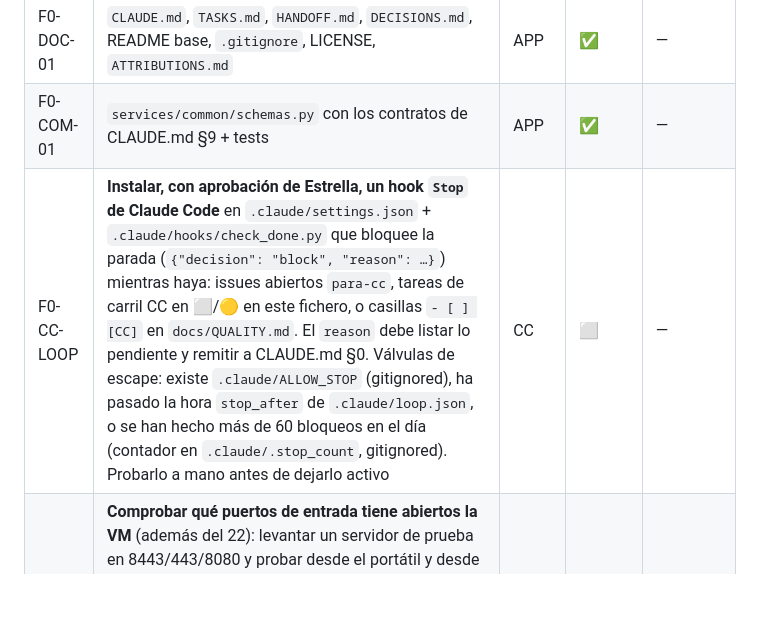
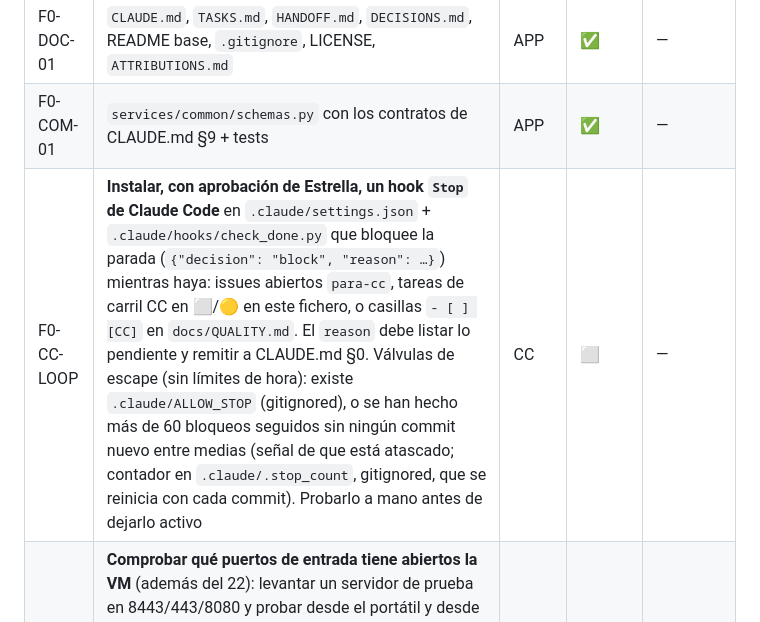
Before and after one commit to EstrellaTP/IBM_hackathon, a Markdown page: docs/TASKS.md, the part around the change. GitHub-like rendering; blank space fills up the shorter version.

```diff
--- a/docs/TASKS.md
+++ b/docs/TASKS.md
@@ -13,7 +13,7 @@ Estados: ⬜ pendiente · 🟡 en curso · ⛔ bloqueada · 👀 en revisión ·
 |---|---|---|---|---|
 | F0-DOC-01 | `CLAUDE.md`, `TASKS.md`, `HANDOFF.md`, `DECISIONS.md`, README base, `.gitignore`, LICENSE, `ATTRIBUTIONS.md` | APP | ✅ | — |
 | F0-COM-01 | `services/common/schemas.py` con los contratos de CLAUDE.md §9 + tests | APP | ✅ | — |
-| F0-CC-LOOP | **Instalar, con aprobación de Estrella, un hook `Stop` de Claude Code** en `.claude/settings.json` + `.claude/hooks/check_done.py` que bloquee la parada (`{"decision": "block", "reason": …}`) mientras haya: issues abiertos `para-cc`, tareas de carril CC en ⬜/🟡 en este fichero, o casillas `- [ ] [CC]` en `docs/QUALITY.md`. El `reason` debe listar lo pendiente y remitir a CLAUDE.md §0. Válvulas de escape: existe `.claude/ALLOW_STOP` (gitignored), ha pasado la hora `stop_after` de `.claude/loop.json`, o se han hecho más de 60 bloqueos en el día (contador en `.claude/.stop_count`, gitignored). Probarlo a mano antes de dejarlo activo | CC | ⬜ | — |
+| F0-CC-LOOP | **Instalar, con aprobación de Estrella, un hook `Stop` de Claude Code** en `.claude/settings.json` + `.claude/hooks/check_done.py` que bloquee la parada (`{"decision": "block", "reason": …}`) mientras haya: issues abiertos `para-cc`, tareas de carril CC en ⬜/🟡 en este fichero, o casillas `- [ ] [CC]` en `docs/QUALITY.md`. El `reason` debe listar lo pendiente y remitir a CLAUDE.md §0. Válvulas de escape (sin límites de hora): existe `.claude/ALLOW_STOP` (gitignored), o se han hecho más de 60 bloqueos seguidos sin ningún commit nuevo entre medias (señal de que está atascado; contador en `.claude/.stop_count`, gitignored, que se reinicia con cada commit). Probarlo a mano antes de dejarlo activo | CC | ⬜ | — |
 | F0-BE-05 | **Comprobar qué puertos de entrada tiene abiertos la VM** (además del 22): levantar un servidor de prueba en 8443/443/8080 y probar desde el portátil y desde un móvil con datos móviles. Si no hay ninguno abierto, plan B documentado en `docs/vm-check.md`: túnel `ssh -L` desde el portátil y servir la página del móvil desde el portátil en la red local (la inferencia sigue en LinuxONE). Sin esto no hay demo con el móvil | CC | ⬜ | F0-BE-01 |
 | F0-BE-01 | Verificar VM: SSH, `uname -m`, `lscpu` (¿`nnpa`?), `python3 --version`, `docker version`, `docker compose version`. Guardar salida en `docs/vm-check.md` y capturas en `docs/screenshots/` | CC | ⬜ | — |
 | F0-BE-02 | Probar instalación en la VM (s390x) de `numpy pandas scikit-learn lightgbm shap fastapi uvicorn cryptography`. Anotar qué falla en `docs/vm-check.md` y en `DECISIONS.md` si hay que aplicar plan B | CC | ⬜ | F0-BE-01 |
```
Also changed, not shown: CLAUDE.md (+4 -2 lines).
